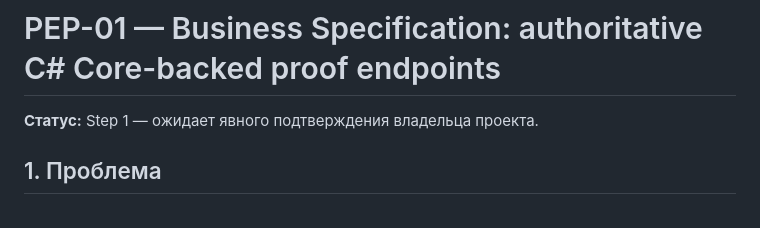
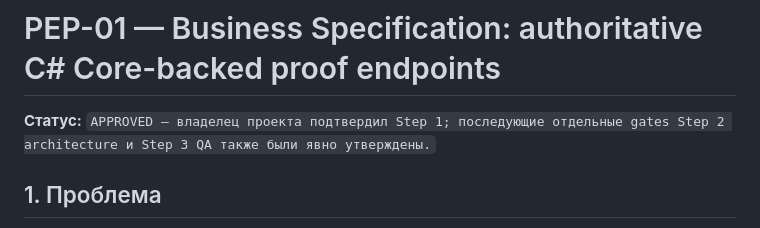
Before and after one commit to A1Dmitry/Ricis3-Expansion-Map, a Markdown page: docs/02-sprints/SPRINT_PEP_STEP1_BUSINESS_SPEC.md, the part around the change. Rendered like a GitHub page.

```diff
--- a/docs/02-sprints/SPRINT_PEP_STEP1_BUSINESS_SPEC.md
+++ b/docs/02-sprints/SPRINT_PEP_STEP1_BUSINESS_SPEC.md
@@ -1,6 +1,6 @@
 # PEP-01 — Business Specification: authoritative C# Core-backed proof endpoints
 
-**Статус:** Step 1 — ожидает явного подтверждения владельца проекта.
+**Статус:** `APPROVED — владелец проекта подтвердил Step 1; последующие отдельные gates Step 2 architecture и Step 3 QA также были явно утверждены.`
 
 ## 1. Проблема
 
```
Also changed, not shown: docs/01-architecture/SPRINT_PEP_STEP2_ARCHITECTURE.md (+32 -8 lines), docs/03-quality/SPRINT_PEP_STEP3_QA_SPEC.md (added, +158 -0 lines).
